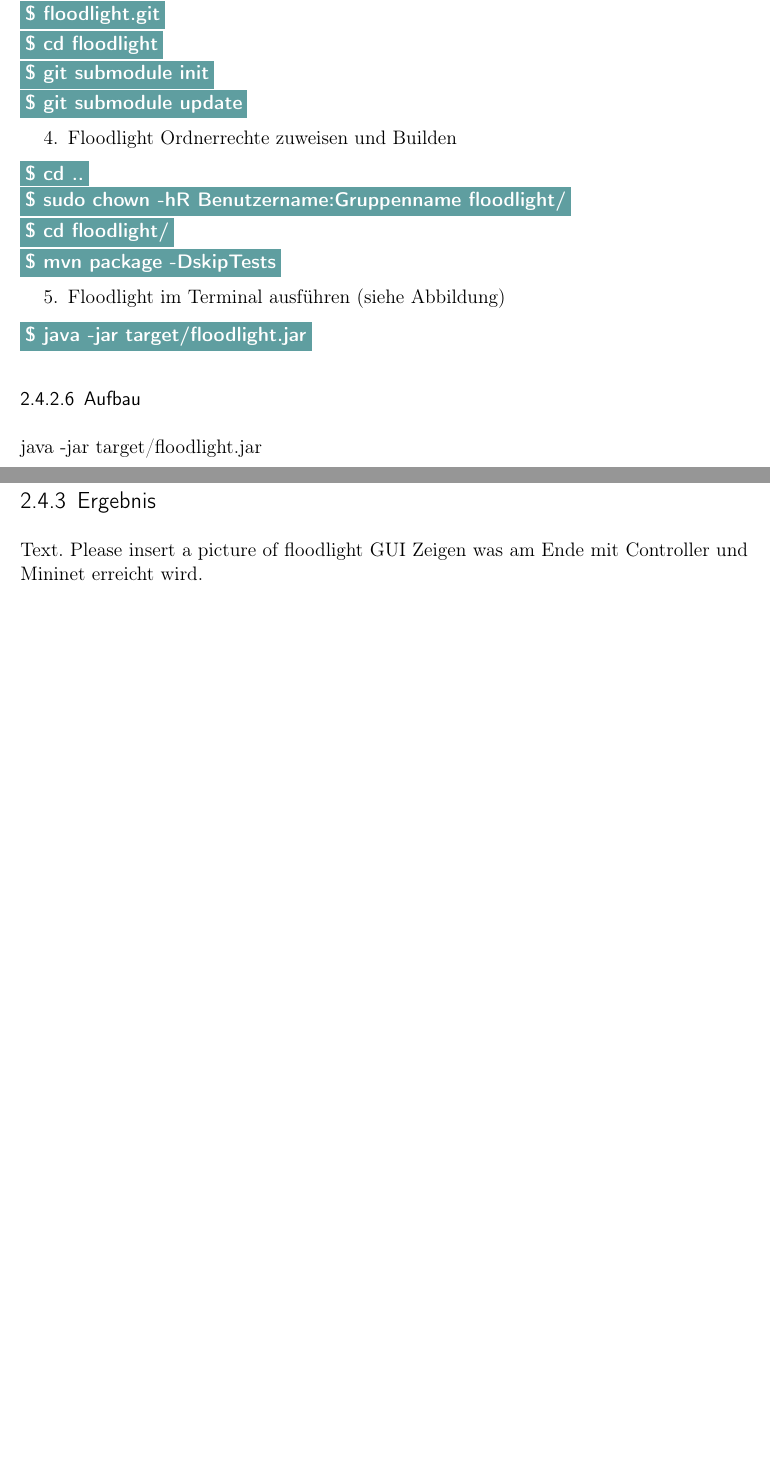
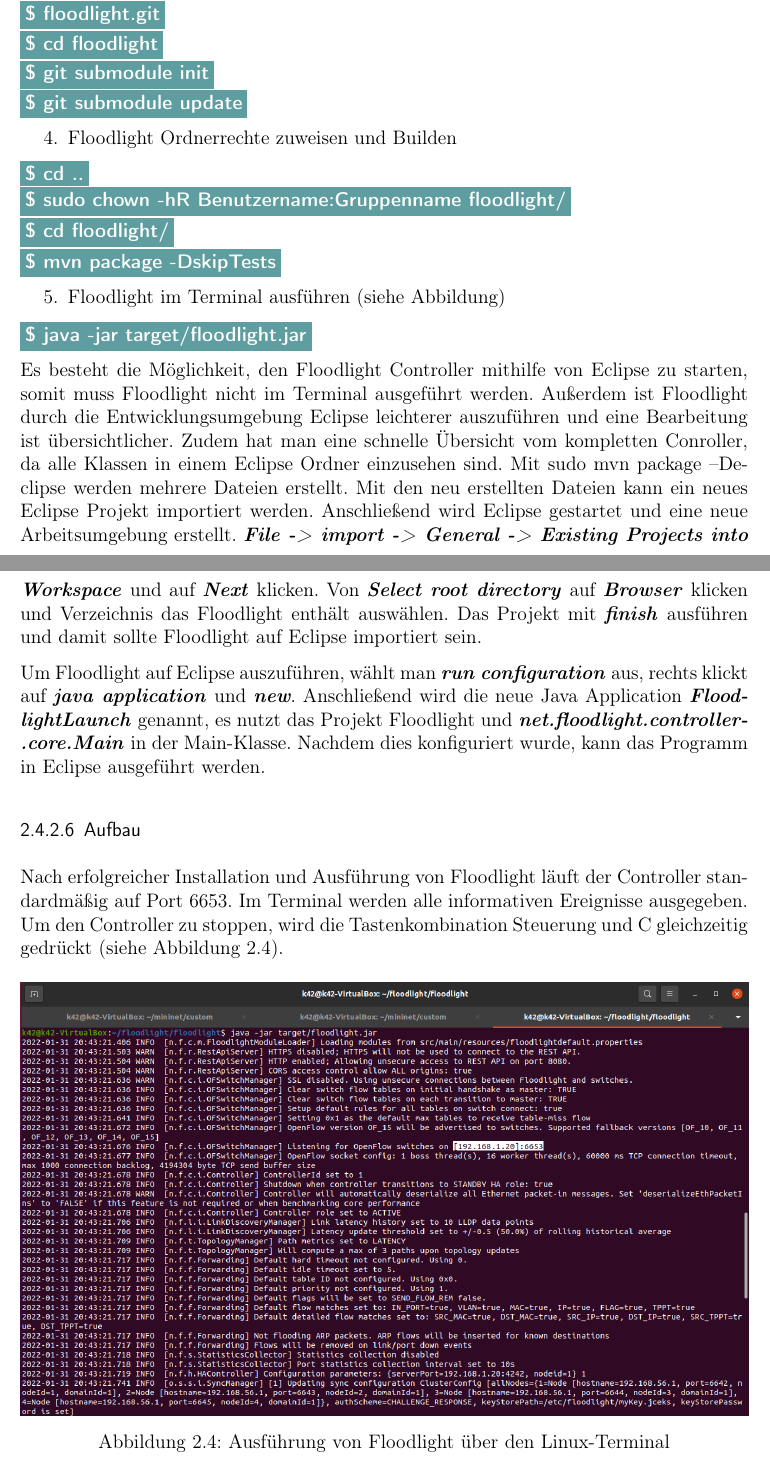
Before and after one commit to m-sagiro/-Software-Defined-Networking-with-OpenFlow, a LaTeX book (Dokumentation-Latex/Projekt.tex): two parts of pages 20 and 21 of 36 before the commit and two parts of pages 20 and 21 of 37 after it, joined at a grey line, cut so that both start at the same text, the shorter picture padded with empty space. Compiled offline with pdfLaTeX.

Commit message:
Latex bearbeitet bis kap. 3

```diff
--- a/Dokumentation-Latex/Projekt.tex
+++ b/Dokumentation-Latex/Projekt.tex
@@ -12,6 +12,7 @@
 \usepackage[ngerman]{babel}
 \usepackage[autostyle=true]{csquotes}
 \usepackage{graphicx, booktabs, float, scrhack}
+\usepackage{wrapfig}
 \usepackage{caption}
 \usepackage{listings}
 %\usepackage{fancyref}
@@ -307,11 +308,20 @@
 \end{itemize}
 \colorbox{CadetBlue}{\textcolor{white}{\textbf{\textsf{\$ java -jar target/floodlight.jar}}}}
 
+Es besteht die Möglichkeit, den Floodlight Controller mithilfe von Eclipse zu starten, somit muss Floodlight nicht im Terminal ausgeführt werden. Außerdem ist Floodlight durch die Entwicklungsumgebung Eclipse leichterer auszuführen und eine Bearbeitung ist übersichtlicher. Zudem hat man eine schnelle Übersicht vom kompletten Conroller, da alle Klassen in einem Eclipse Ordner einzusehen sind. Mit sudo mvn package –Declipse werden mehrere Dateien erstellt. Mit den neu erstellten Dateien kann ein neues Eclipse Projekt importiert werden. Anschließend wird Eclipse gestartet und eine neue Arbeitsumgebung erstellt. \textit{\textbf{File -> import -> General -> Existing Projects into Workspace}} und auf \textit{\textbf{Next}} klicken. Von \textit{\textbf{Select root directory}} auf \textit{\textbf{Browser}} klicken und Verzeichnis das Floodlight enthält auswählen. Das Projekt mit \textit{\textbf{finish}} ausführen und damit sollte Floodlight auf Eclipse importiert sein.\par
+Um Floodlight auf Eclipse auszuführen, wählt man \textit{\textbf{run configuration}} aus, rechts klickt auf \textit{\textbf{java application}} und \textit{\textbf{new}}. Anschließend wird die neue Java Application \textit{\textbf{FloodlightLaunch}} genannt, es nutzt das Projekt Floodlight und \textit{\textbf{net.floodlight.controller-\\.core.Main}} in der Main-Klasse. Nachdem dies konfiguriert wurde, kann das Programm in Eclipse ausgeführt werden.
 
 
 \subsubsection{Aufbau}
-java -jar target/floodlight.jar
+Nach erfolgreicher Installation und Ausführung von Floodlight läuft der Controller standardmäßig auf Port 6653. Im Terminal werden alle informativen Ereignisse ausgegeben. Um den Controller zu stoppen, wird die Tastenkombination Steuerung und C gleichzeitig gedrückt (siehe Abbildung \ref{floodlight}).
 
+\begin{figure}[htbp]
+ \centering
+ \includegraphics[width=1.0\textwidth]{Bilder/floodlight}
+ \captionsetup{justification=centering,margin=1cm}
+ \caption{Ausführung von Floodlight über den Linux-Terminal}
+ \label{floodlight}
+\end{figure}
+
+\newpage
 \subsection{Ergebnis}
-Text. Please insert a picture of floodlight GUI
-Zeigen was am Ende mit Controller und Mininet erreicht wird.
```
Also changed, not shown: Dokumentation-Latex/Bilder/floodlight.png (added), Dokumentation-Latex/Bilder/ping.png (added), Dokumentation-Latex/Projekt.pdf, Dokumentation-Latex/Projekt.tex (16 more changed lines), 7 other files.
